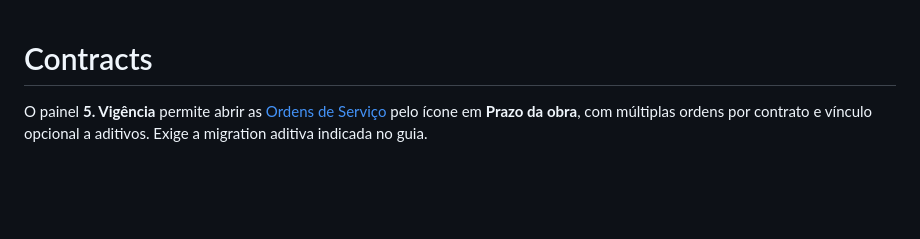
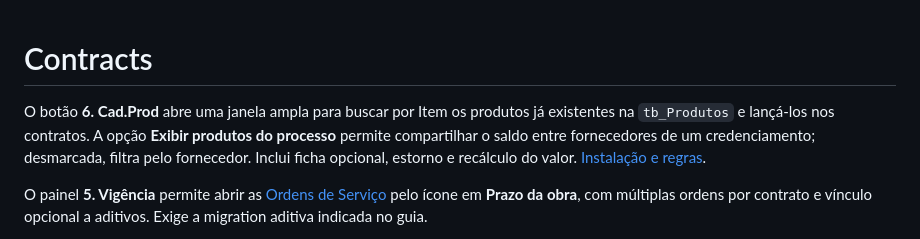
Before and after one commit to valdir-fernando/Contracts, a Markdown page: README.md, the part around the change. Rendered like a GitHub page; blank space fills up the shorter version.

Commit message:
docs: registra cadastro de produtos e validação final

```diff
--- a/README.md
+++ b/README.md
@@ -1,4 +1,6 @@
 # Contracts
+
+O botão **6. Cad.Prod** abre uma janela ampla para buscar por Item os produtos já existentes na `tb_Produtos` e lançá-los nos contratos. A opção **Exibir produtos do processo** permite compartilhar o saldo entre fornecedores de um credenciamento; desmarcada, filtra pelo fornecedor. Inclui ficha opcional, estorno e recálculo do valor. [Instalação e regras](docs/contract-products-2026-10-16.md).
 
 O painel **5. Vigência** permite abrir as [Ordens de Serviço](docs/service-orders-2026-10-15.md) pelo ícone em **Prazo da obra**, com múltiplas ordens por contrato e vínculo opcional a aditivos. Exige a migration aditiva indicada no guia.
 
```
Also changed, not shown: docs/architecture.md (+6 -0 lines), docs/contract-products-2026-10-16.md (added, +209 -0 lines).
